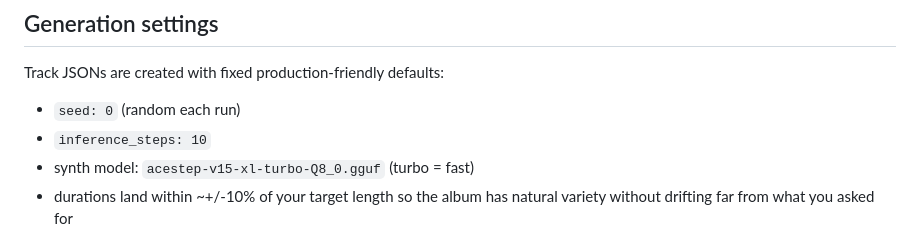
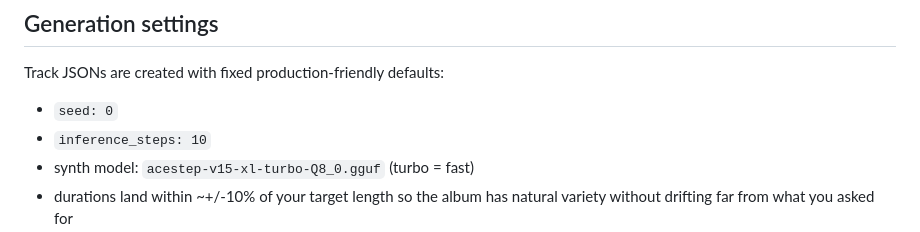
Before and after one commit to Nurb4000/Album-Generator, a Markdown page: README.md, the part around the change. GitHub-like rendering.

Commit message:
Update seed description in README.md
Clarify seed setting in generation settings section.

```diff
--- a/README.md
+++ b/README.md
@@ -114,7 +114,7 @@ COVER_VAE=ae.safetensors
 
 Track JSONs are created with fixed production-friendly defaults:
 
-- `seed: 0` (random each run)
+- `seed: 0`
 - `inference_steps: 10`
 - synth model: `acestep-v15-xl-turbo-Q8_0.gguf` (turbo = fast)
 - durations land within ~+/-10% of your target length so the album has natural
```
